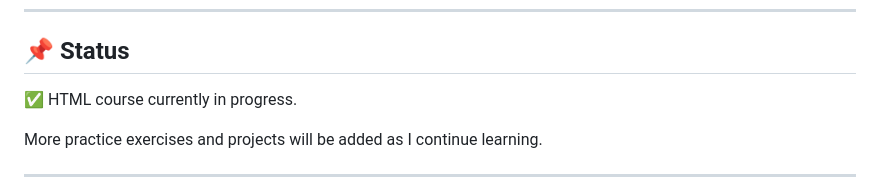
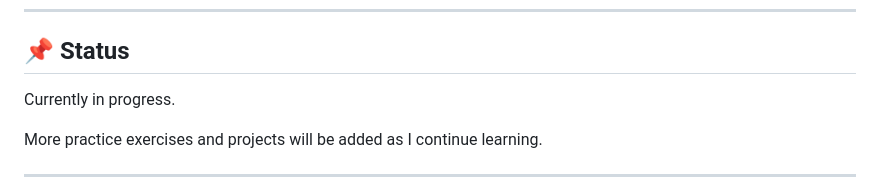
Before and after one commit to yuvashree-cse/HTML-Practice, a Markdown page: README.md, the part around one of its changes. GitHub-like rendering.

```diff
--- a/README.md
+++ b/README.md
@@ -225,7 +226,7 @@ This repository serves as:
 
 ## 📌 Status
 
-✅ HTML course currently in progress.
+Currently in progress.
 
 More practice exercises and projects will be added as I continue learning.
 
```
Also changed, not shown: other parts of README.md (+1 -0 lines).
